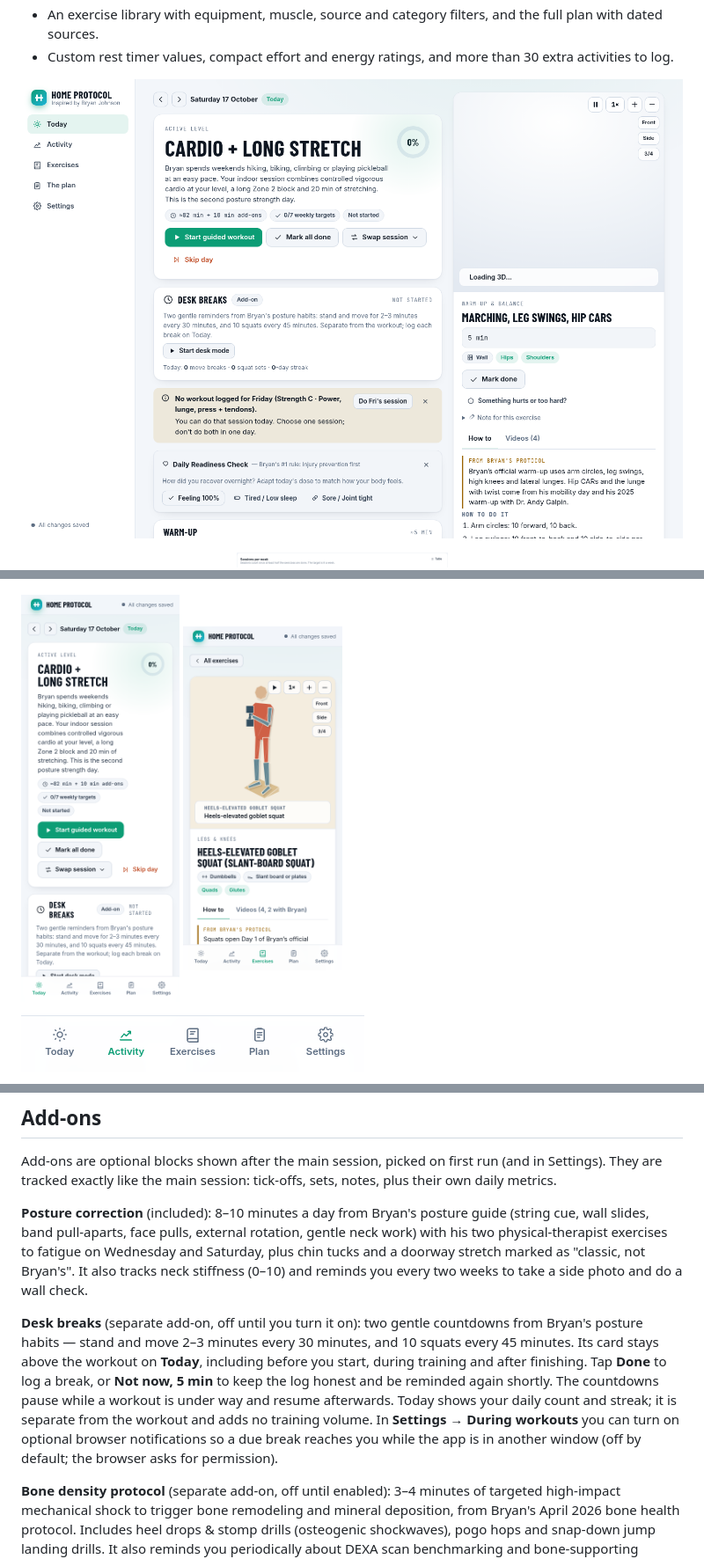
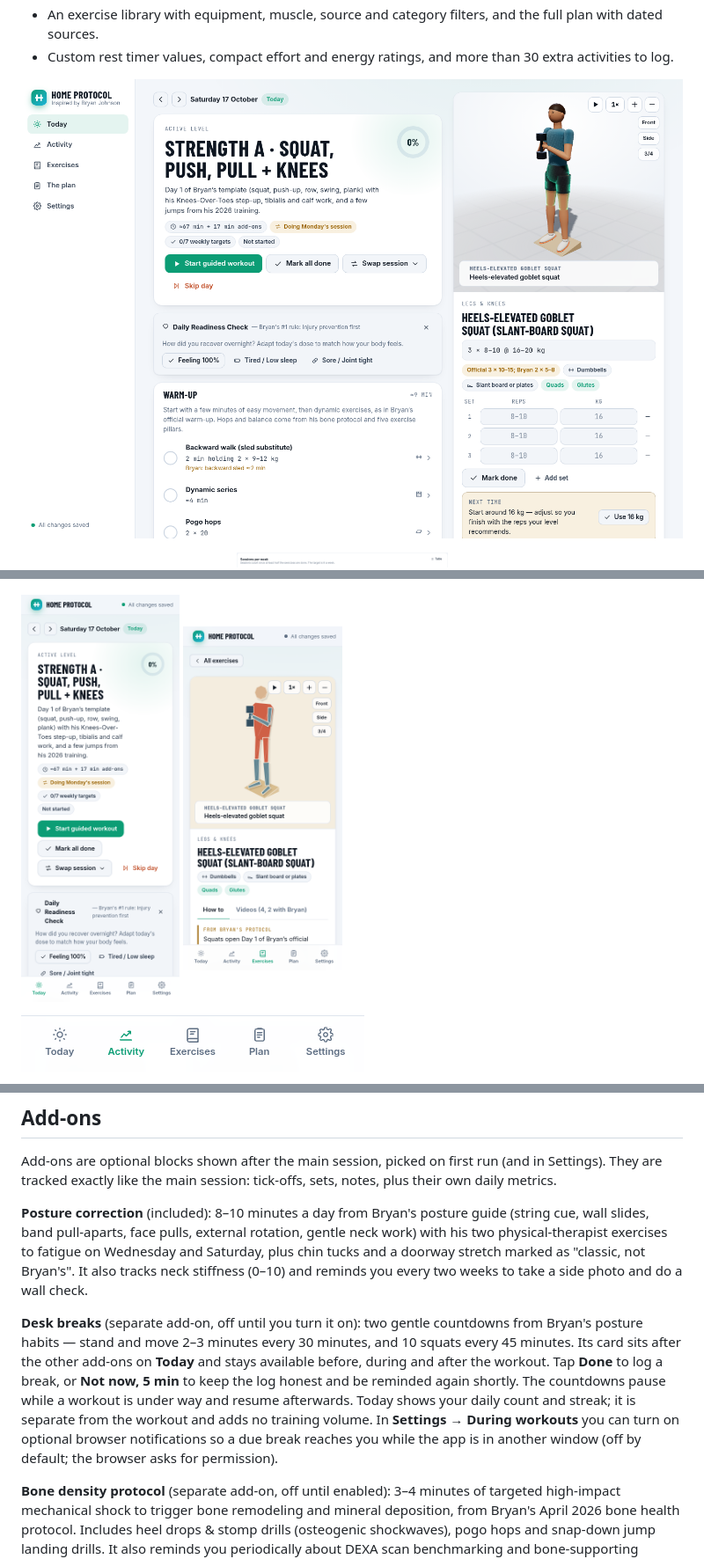
Before and after one commit to andrzej-piotrowski-pl/Bryan-Johnson-workout-tracker, a Markdown page: README.md, 3 parts joined by grey strips. Shown: that part at 88% size. Rendered like a GitHub page; pictures changed too: docs/screenshots/mobile-today.png, docs/screenshots/today.png.

Commit message:
Restore desk break placement and capture loaded README animation

```diff
--- a/README.md
+++ b/README.md
@@ -318,7 +318,7 @@ Add-ons are optional blocks shown after the main session, picked on first run (a
 
 **Posture correction** (included): 8–10 minutes a day from Bryan's posture guide (string cue, wall slides, band pull-aparts, face pulls, external rotation, gentle neck work) with his two physical-therapist exercises to fatigue on Wednesday and Saturday, plus chin tucks and a doorway stretch marked as "classic, not Bryan's". It also tracks neck stiffness (0–10) and reminds you every two weeks to take a side photo and do a wall check.
 
-**Desk breaks** (separate add-on, off until you turn it on): two gentle countdowns from Bryan's posture habits — stand and move 2–3 minutes every 30 minutes, and 10 squats every 45 minutes. Its card stays above the workout on **Today**, including before you start, during training and after finishing. Tap **Done** to log a break, or **Not now, 5 min** to keep the log honest and be reminded again shortly. The countdowns pause while a workout is under way and resume afterwards. Today shows your daily count and streak; it is separate from the workout and adds no training volume. In **Settings → During workouts** you can turn on optional browser notifications so a due break reaches you while the app is in another window (off by default; the browser asks for permission).
+**Desk breaks** (separate add-on, off until you turn it on): two gentle countdowns from Bryan's posture habits — stand and move 2–3 minutes every 30 minutes, and 10 squats every 45 minutes. Its card sits after the other add-ons on **Today** and stays available before, during and after the workout. Tap **Done** to log a break, or **Not now, 5 min** to keep the log honest and be reminded again shortly. The countdowns pause while a workout is under way and resume afterwards. Today shows your daily count and streak; it is separate from the workout and adds no training volume. In **Settings → During workouts** you can turn on optional browser notifications so a due break reaches you while the app is in another window (off by default; the browser asks for permission).
 
 **Bone density protocol** (separate add-on, off until enabled): 3–4 minutes of targeted high-impact mechanical shock to trigger bone remodeling and mineral deposition, from Bryan's April 2026 bone health protocol. Includes heel drops & stomp drills (osteogenic shockwaves), pogo hops and snap-down jump landing drills. It also reminds you periodically about DEXA scan benchmarking and bone-supporting nutrition.
 
```
Also changed, not shown: CHANGELOG.md (+6 -0 lines), 3 other files.
